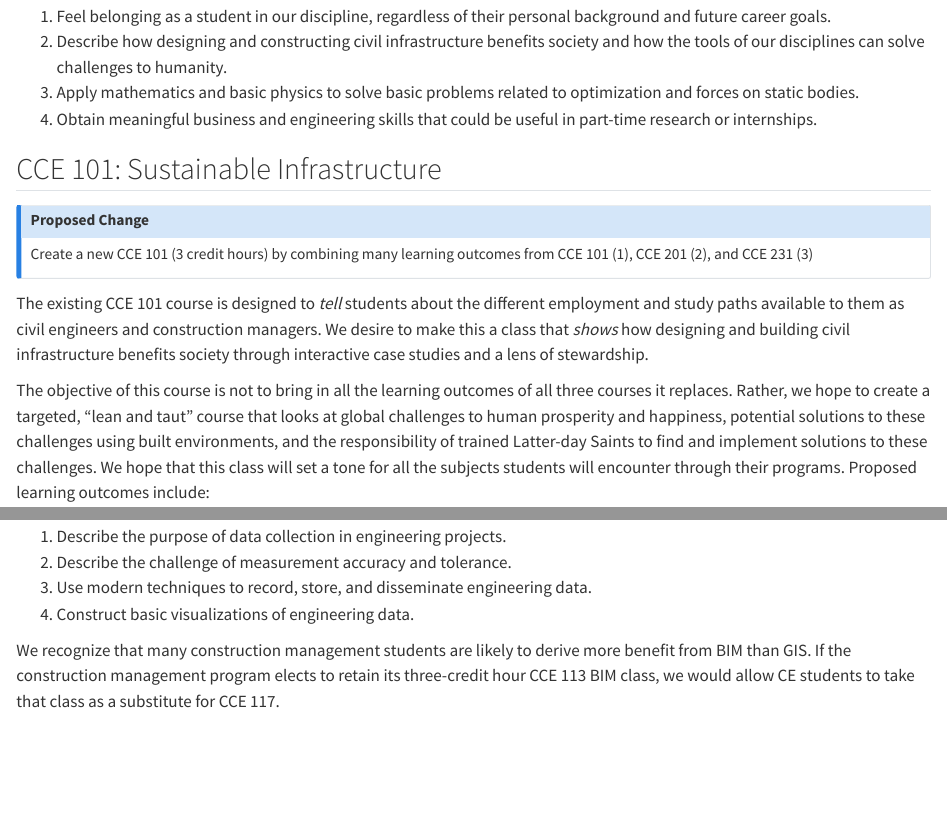
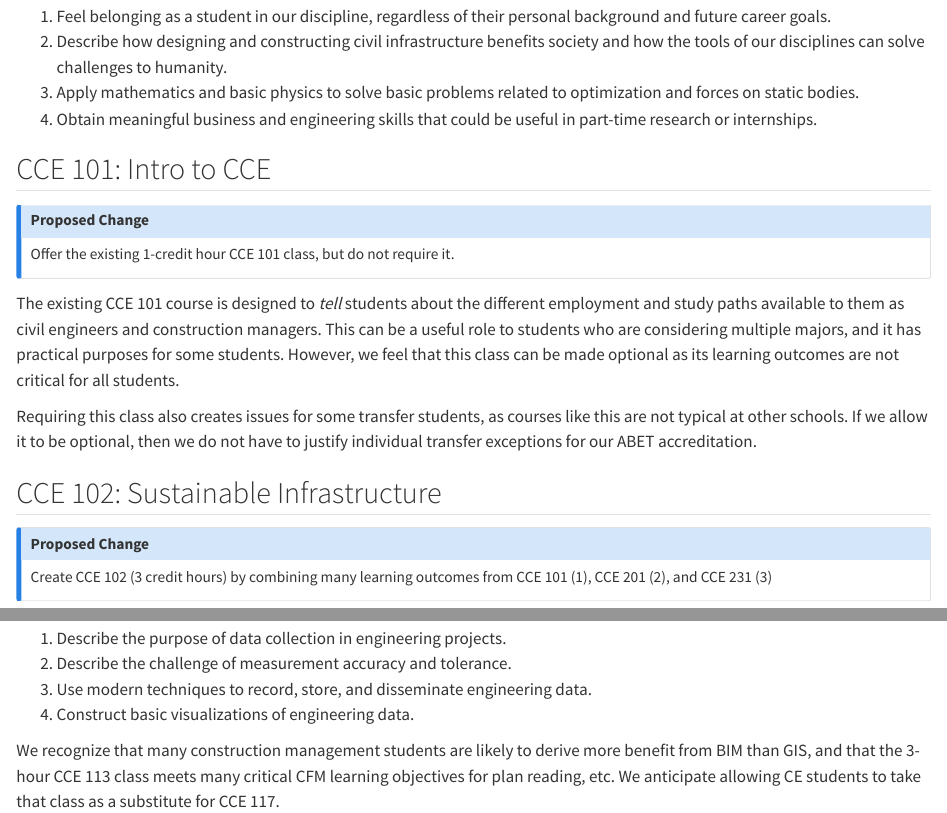
Before and after one commit to byu-transpolab/ce_curriculum, a Quarto document (1_freshman.qmd): the page in a window 1100 px wide, from 100 px down, and a second part further down, joined at a grey line. Rendered offline with R 4.5, knitr and Pandoc in place of Quarto, with nearby package versions.

Commit message:
Revise first and second year after meeting with CFM
CM had a few notes. First, they would like to continue offering the 101 class.
This means that the proposed CCE 101 class should be CCE 102.
But we agreed that it could be an optional course in both programs.
We also agreed that CCE 117 was not a necessary prequisite to CCE 270.
I have included a flowchart and revised text for both of these changes.

```diff
--- a/1_freshman.qmd
+++ b/1_freshman.qmd
@@ -6,15 +6,29 @@ The learning outcomes for this year are for students to:
   3. Apply mathematics and basic physics to solve basic problems related to optimization and forces on static bodies.
   4. Obtain meaningful business and engineering skills that could be useful in part-time research or internships.
 
-## CCE 101: Sustainable Infrastructure {#sec-sustainability}
+## CCE 101: Intro to CCE {#sec-introcce}
 ::: {.callout-note}
 ## Proposed Change
-Create a new CCE 101 (3 credit hours) by combining many learning outcomes from CCE 101 (1), CCE 201 (2), and CCE 231 (3)
+Offer the existing 1-credit hour CCE 101 class, but do not require it.
+:::
+The existing CCE 101 course is designed to *tell* students about the different
+employment and study paths available to them as civil engineers and construction
+managers. This can be a useful role to students who are considering multiple majors,
+and it has practical purposes for some students. However, we feel that this class can
+be made optional as its learning outcomes are not critical for all students.
+
+Requiring this class also creates issues for some transfer students, as courses like
+this are not typical at other schools. If we allow it to be optional, then we do
+not have to justify individual transfer exceptions for our ABET accreditation.
+
+## CCE 102: Sustainable Infrastructure {#sec-sustainability}
+::: {.callout-note}
+## Proposed Change
+Create CCE 102 (3 credit hours) by combining many learning outcomes from CCE 101 (1), CCE 201 (2), and CCE 231 (3)
 :::
 
-The existing CCE 101 course is designed to *tell* students about the different
-employment and study paths available to them as civil engineers and construction
-managers. We desire to make this a class that *shows* how designing and building
+Given the limitations discussed in @sec-introcce, we desire to make an introductory
+ class that *shows* how designing and building
 civil infrastructure benefits society through interactive case studies and a
 lens of stewardship.
 
@@ -61,4 +75,4 @@ CCE 118 is proposed as a one-credit hour engineering measurements class. We anti
   3. Use modern techniques to record, store, and disseminate engineering data.
   4. Construct basic visualizations of engineering data.
 
-We recognize that many construction management students are likely to derive more benefit from BIM than GIS. If the construction management program elects to retain its three-credit hour CCE 113 BIM class, we would allow CE students to take that class as a substitute for CCE 117.
+We recognize that many construction management students are likely to derive more benefit from BIM than GIS, and that the 3-hour CCE 113 class meets many critical CFM learning objectives for plan reading, etc. We anticipate allowing CE students to take that class as a substitute for CCE 117.
```
Also changed, not shown: flowcharts/Flowchart Proposal.pdf, flowcharts/FlowchartProposal.png.
